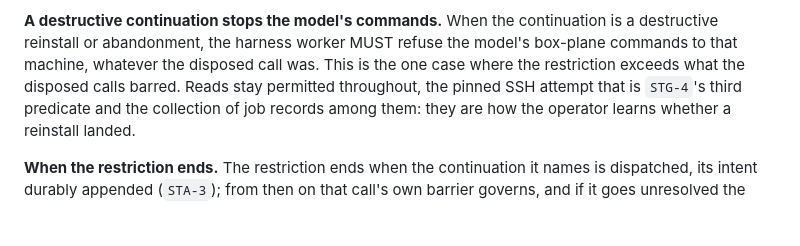
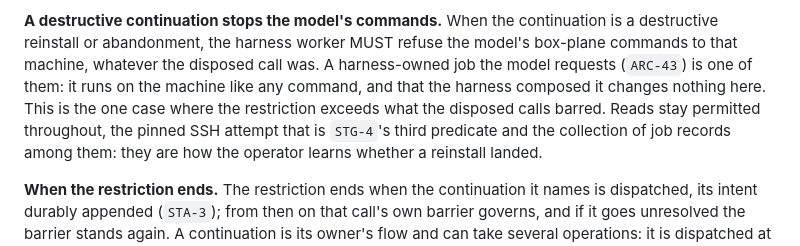
Before and after one commit to douglaz/tau-web-spec, a Markdown page: 03-state-and-recovery.md, the part around the change. GitHub-like rendering; blank space fills up the shorter version.

Commit message:
feat(spec): the destructive stop covers a harness-owned job the model requests
- STA-24: under a destructive reinstall or abandonment a harness-owned job
  the model requests (ARC-43) is refused like any other box-plane command;
  that the harness composed it changes nothing. The harness's own reads stay
  permitted, as the paragraph already says
- CNF-110 names the case

```diff
--- a/03-state-and-recovery.md
+++ b/03-state-and-recovery.md
@@ -273,8 +273,10 @@ dispatch requirement, the approval and the binding (`SEC-4`) among them, and for
 
 **A destructive continuation stops the model's commands.** When the continuation is a
 destructive reinstall or abandonment, the harness worker MUST refuse the model's box-plane
-commands to that machine, whatever the disposed call was. This is the one case where the
-restriction exceeds what the disposed calls barred. Reads stay permitted throughout, the pinned
+commands to that machine, whatever the disposed call was. A harness-owned job the model
+requests (`ARC-43`) is one of them: it runs on the machine like any command, and that the
+harness composed it changes nothing here. This is the one case where the restriction exceeds
+what the disposed calls barred. Reads stay permitted throughout, the pinned
 SSH attempt that is `STG-4`'s third predicate and the collection of job records among them: they
 are how the operator learns whether a reinstall landed.
 
```
Also changed, not shown: 07-conformance.md (+2 -2 lines).
